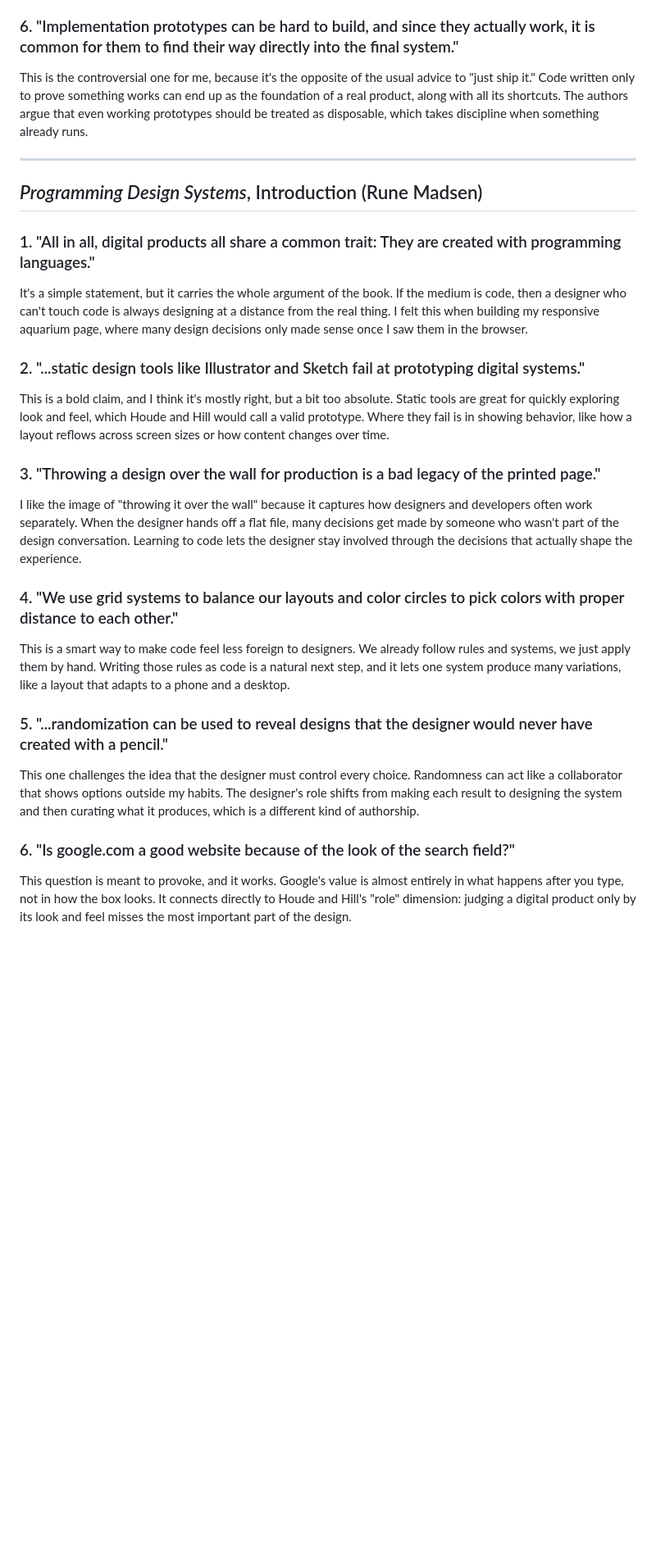
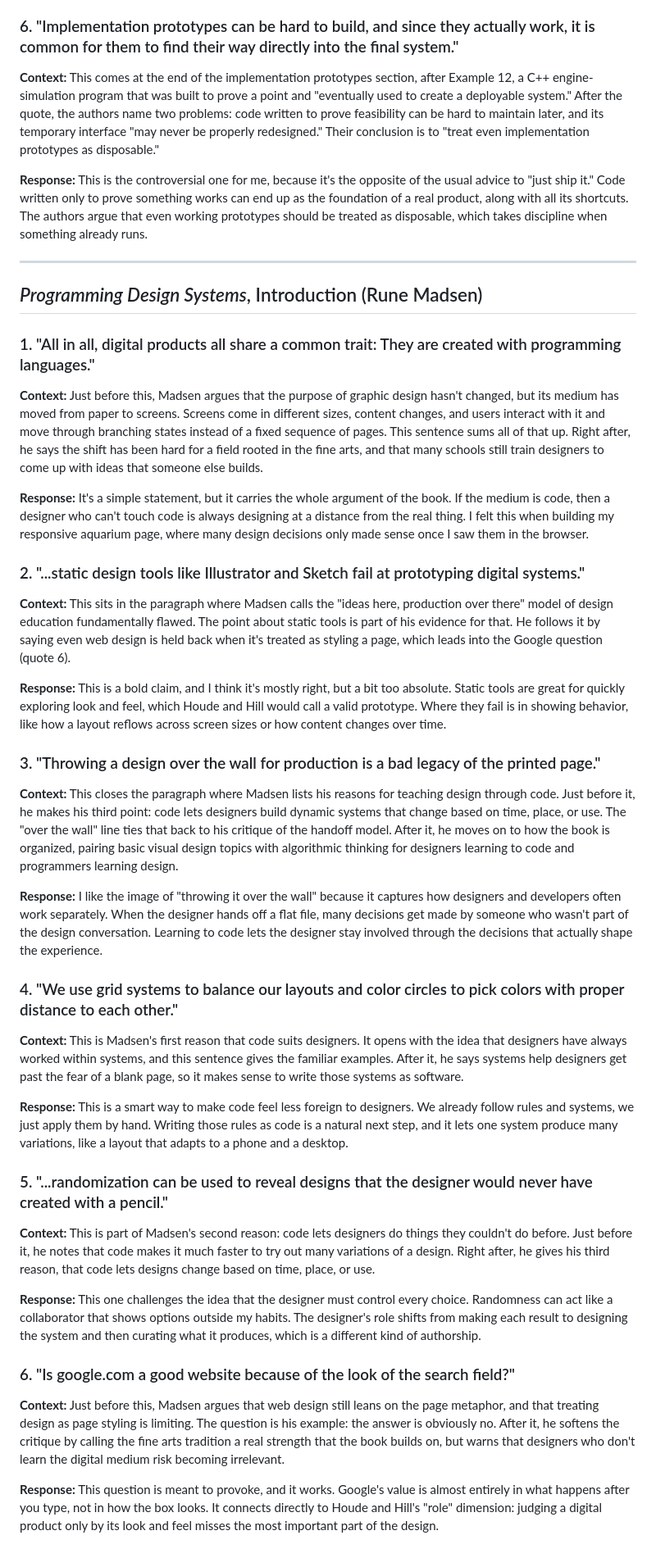
Before and after one commit to aoutlaw/IxD-CP1-Fall2026, a Markdown page: week7/homework/reading-responses.md, the part around one of its changes. Shown at 82% size. Rendered like a GitHub page; blank space fills up the shorter version.

Commit message:
Add context around each quote in reading responses
Co-Authored-By: Claude Opus 5.5 <noreply@anthropic.com>
Claude-Session: https://claude.ai/code/session_01LSak3XHByMb9Gg3j9jim8B

```diff
--- a/week7/homework/reading-responses.md
+++ b/week7/homework/reading-responses.md
@@ -28,7 +38,9 @@ This is my favorite example in the paper. A weighted pizza box taught the team s
 
 ### 6. "Implementation prototypes can be hard to build, and since they actually work, it is common for them to find their way directly into the final system."
 
-This is the controversial one for me, because it's the opposite of the usual advice to "just ship it." Code written only to prove something works can end up as the foundation of a real product, along with all its shortcuts. The authors argue that even working prototypes should be treated as disposable, which takes discipline when something already runs.
+**Context:** This comes at the end of the implementation prototypes section, after Example 12, a C++ engine-simulation program that was built to prove a point and "eventually used to create a deployable system." After the quote, the authors name two problems: code written to prove feasibility can be hard to maintain later, and its temporary interface "may never be properly redesigned." Their conclusion is to "treat even implementation prototypes as disposable."
+
+**Response:** This is the controversial one for me, because it's the opposite of the usual advice to "just ship it." Code written only to prove something works can end up as the foundation of a real product, along with all its shortcuts. The authors argue that even working prototypes should be treated as disposable, which takes discipline when something already runs.
 
 ---
 
@@ -36,24 +48,36 @@ This is the controversial one for me, because it's the opposite of the usual adv
 
 ### 1. "All in all, digital products all share a common trait: They are created with programming languages."
 
-It's a simple statement, but it carries the whole argument of the book. If the medium is code, then a designer who can't touch code is always designing at a distance from the real thing. I felt this when building my responsive aquarium page, where many design decisions only made sense once I saw them in the browser.
+**Context:** Just before this, Madsen argues that the purpose of graphic design hasn't changed, but its medium has moved from paper to screens. Screens come in different sizes, content changes, and users interact with it and move through branching states instead of a fixed sequence of pages. This sentence sums all of that up. Right after, he says the shift has been hard for a field rooted in the fine arts, and that many schools still train designers to come up with ideas that someone else builds.
+
+**Response:** It's a simple statement, but it carries the whole argument of the book. If the medium is code, then a designer who can't touch code is always designing at a distance from the real thing. I felt this when building my responsive aquarium page, where many design decisions only made sense once I saw them in the browser.
 
 ### 2. "...static design tools like Illustrator and Sketch fail at prototyping digital systems."
 
-This is a bold claim, and I think it's mostly right, but a bit too absolute. Static tools are great for quickly exploring look and feel, which Houde and Hill would call a valid prototype. Where they fail is in showing behavior, like how a layout reflows across screen sizes or how content changes over time.
+**Context:** This sits in the paragraph where Madsen calls the "ideas here, production over there" model of design education fundamentally flawed. The point about static tools is part of his evidence for that. He follows it by saying even web design is held back when it's treated as styling a page, which leads into the Google question (quote 6).
+
+**Response:** This is a bold claim, and I think it's mostly right, but a bit too absolute. Static tools are great for quickly exploring look and feel, which Houde and Hill would call a valid prototype. Where they fail is in showing behavior, like how a layout reflows across screen sizes or how content changes over time.
 
 ### 3. "Throwing a design over the wall for production is a bad legacy of the printed page."
 
-I like the image of "throwing it over the wall" because it captures how designers and developers often work separately. When the designer hands off a flat file, many decisions get made by someone who wasn't part of the design conversation. Learning to code lets the designer stay involved through the decisions that actually shape the experience.
+**Context:** This closes the paragraph where Madsen lists his reasons for teaching design through code. Just before it, he makes his third point: code lets designers build dynamic systems that change based on time, place, or use. The "over the wall" line ties that back to his critique of the handoff model. After it, he moves on to how the book is organized, pairing basic visual design topics with algorithmic thinking for designers learning to code and programmers learning design.
+
+**Response:** I like the image of "throwing it over the wall" because it captures how designers and developers often work separately. When the designer hands off a flat file, many decisions get made by someone who wasn't part of the design conversation. Learning to code lets the designer stay involved through the decisions that actually shape the experience.
 
 ### 4. "We use grid systems to balance our layouts and color circles to pick colors with proper distance to each other."
 
-This is a smart way to make code feel less foreign to designers. We already follow rules and systems, we just apply them by hand. Writing those rules as code is a natural next step, and it lets one system produce many variations, like a layout that adapts to a phone and a desktop.
+**Context:** This is Madsen's first reason that code suits designers. It opens with the idea that designers have always worked within systems, and this sentence gives the familiar examples. After it, he says systems help designers get past the fear of a blank page, so it makes sense to write those systems as software.
+
+**Response:** This is a smart way to make code feel less foreign to designers. We already follow rules and systems, we just apply them by hand. Writing those rules as code is a natural next step, and it lets one system produce many variations, like a layout that adapts to a phone and a desktop.
 
 ### 5. "...randomization can be used to reveal designs that the designer would never have created with a pencil."
 
-This one challenges the idea that the designer must control every choice. Randomness can act like a collaborator that shows options outside my habits. The designer's role shifts from making each result to designing the system and then curating what it produces, which is a different kind of authorship.
+**Context:** This is part of Madsen's second reason: code lets designers do things they couldn't do before. Just before it, he notes that code makes it much faster to try out many variations of a design. Right after, he gives his third reason, that code lets designs change based on time, place, or use.
+
+**Response:** This one challenges the idea that the designer must control every choice. Randomness can act like a collaborator that shows options outside my habits. The designer's role shifts from making each result to designing the system and then curating what it produces, which is a different kind of authorship.
 
 ### 6. "Is google.com a good website because of the look of the search field?"
 
-This question is meant to provoke, and it works. Google's value is almost entirely in what happens after you type, not in how the box looks. It connects directly to Houde and Hill's "role" dimension: judging a digital product only by its look and feel misses the most important part of the design.
+**Context:** Just before this, Madsen argues that web design still leans on the page metaphor, and that treating design as page styling is limiting. The question is his example: the answer is obviously no. After it, he softens the critique by calling the fine arts tradition a real strength that the book builds on, but warns that designers who don't learn the digital medium risk becoming irrelevant.
+
+**Response:** This question is meant to provoke, and it works. Google's value is almost entirely in what happens after you type, not in how the box looks. It connects directly to Houde and Hill's "role" dimension: judging a digital product only by its look and feel misses the most important part of the design.
```
Also changed, not shown: other parts of week7/homework/reading-responses.md (+16 -6 lines).
